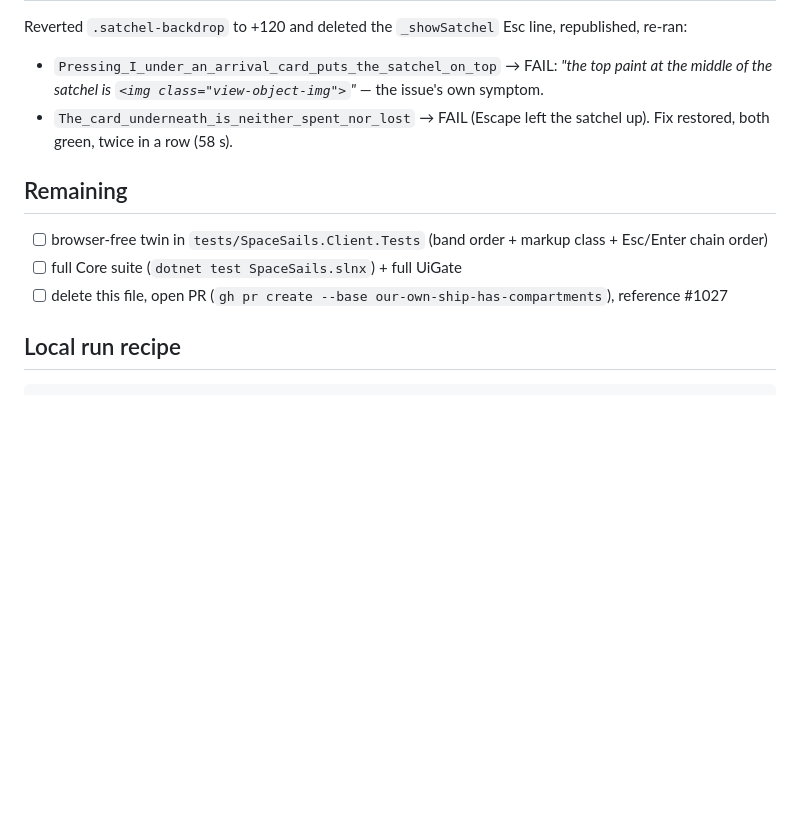
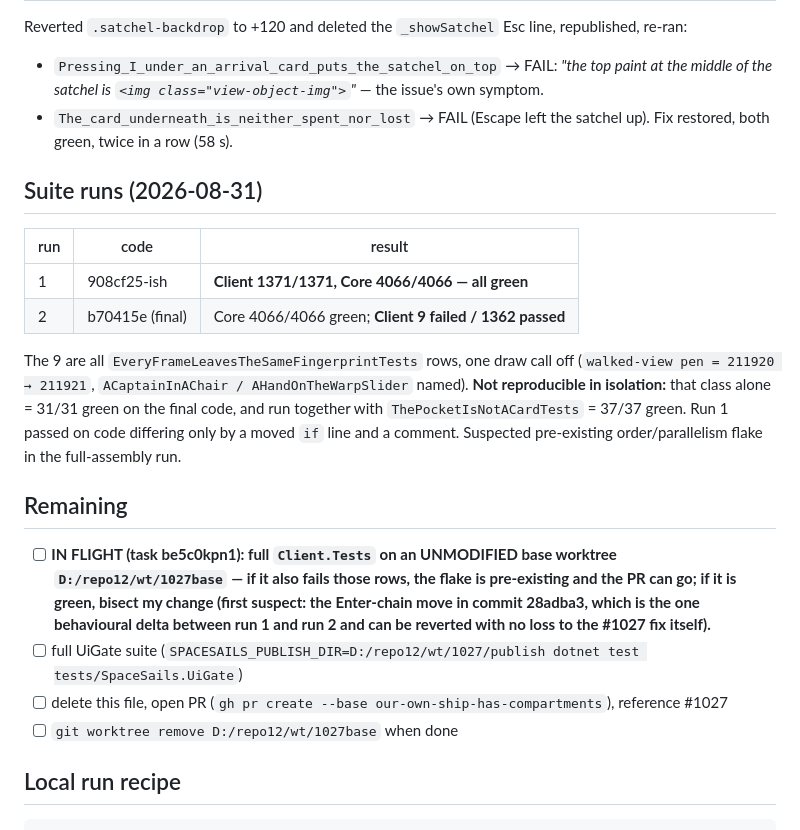
Before and after one commit to esoinila/SpaceSails, a Markdown page: HANDOFF.md, the part around the change. GitHub-like rendering; blank space fills up the shorter version.

Commit message:
HANDOFF: record the fingerprint flake investigation (#1027)

````diff
--- a/HANDOFF.md
+++ b/HANDOFF.md
@@ -35,10 +35,26 @@ Reverted `.satchel-backdrop` to +120 and deleted the `_showSatchel` Esc line, re
 * `The_card_underneath_is_neither_spent_nor_lost` → FAIL (Escape left the satchel up).
 Fix restored, both green, twice in a row (58 s).
 
+## Suite runs (2026-08-31)
+| run | code | result |
+| --- | --- | --- |
+| 1 | 908cf25-ish | **Client 1371/1371, Core 4066/4066 — all green** |
+| 2 | b70415e (final) | Core 4066/4066 green; **Client 9 failed / 1362 passed** |
+
+The 9 are all `EveryFrameLeavesTheSameFingerprintTests` rows, one draw call off
+(`walked-view pen = 211920 → 211921`, `ACaptainInAChair / AHandOnTheWarpSlider` named).
+**Not reproducible in isolation:** that class alone = 31/31 green on the final code, and run together with
+`ThePocketIsNotACardTests` = 37/37 green. Run 1 passed on code differing only by a moved `if` line and a
+comment. Suspected pre-existing order/parallelism flake in the full-assembly run.
+
 ## Remaining
-- [ ] browser-free twin in `tests/SpaceSails.Client.Tests` (band order + markup class + Esc/Enter chain order)
-- [ ] full Core suite (`dotnet test SpaceSails.slnx`) + full UiGate
+- [ ] **IN FLIGHT (task be5c0kpn1): full `Client.Tests` on an UNMODIFIED base worktree `D:/repo12/wt/1027base`
+      — if it also fails those rows, the flake is pre-existing and the PR can go; if it is green, bisect my
+      change (first suspect: the Enter-chain move in commit 28adba3, which is the one behavioural delta
+      between run 1 and run 2 and can be reverted with no loss to the #1027 fix itself).**
+- [ ] full UiGate suite (`SPACESAILS_PUBLISH_DIR=D:/repo12/wt/1027/publish dotnet test tests/SpaceSails.UiGate`)
 - [ ] delete this file, open PR (`gh pr create --base our-own-ship-has-compartments`), reference #1027
+- [ ] `git worktree remove D:/repo12/wt/1027base` when done
 
 ## Local run recipe
 ```
````
